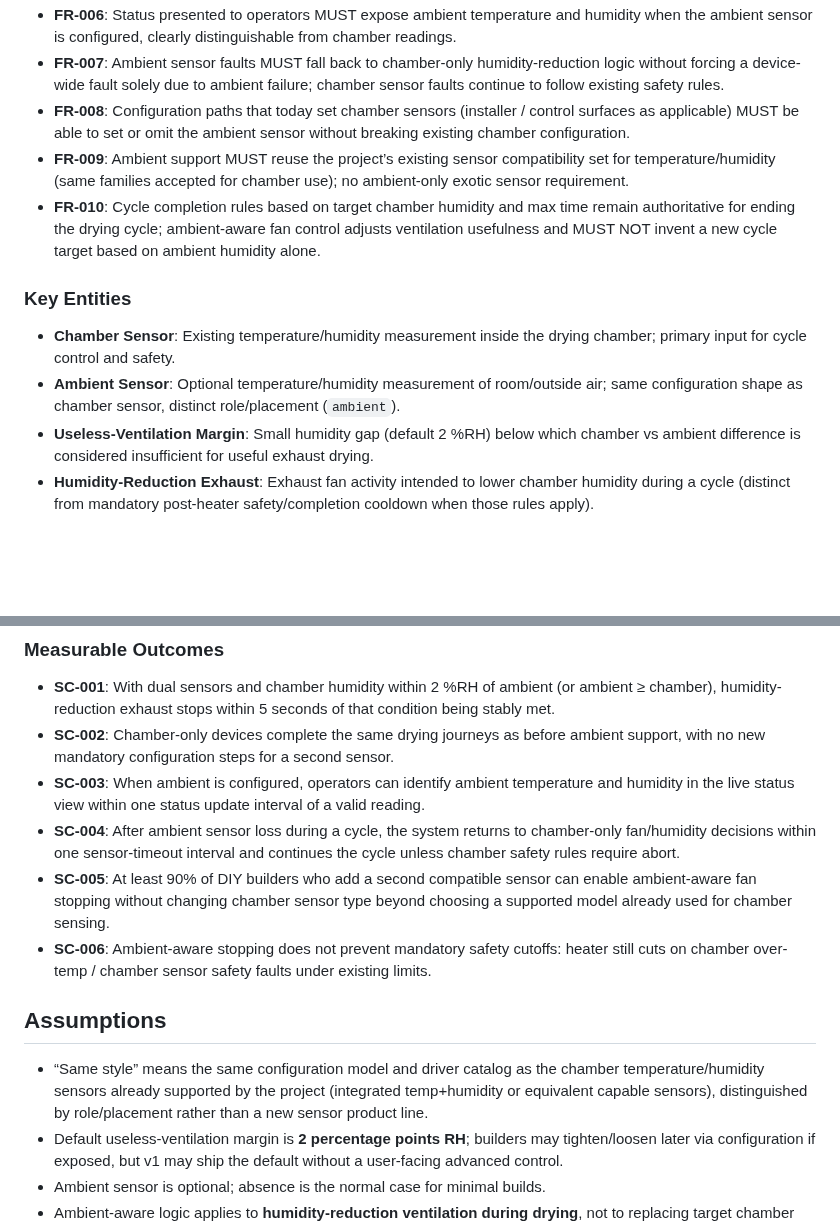
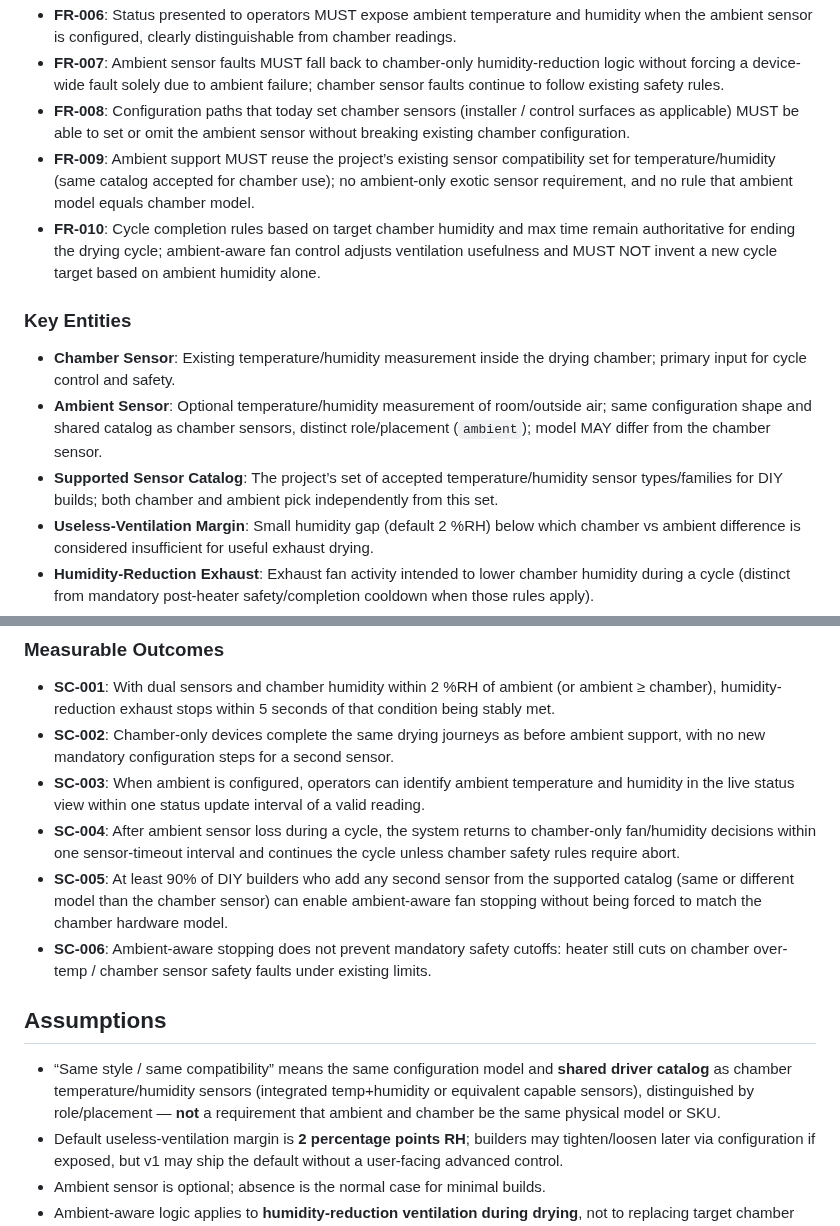
Before and after one commit to ajzuse/philarmony, a Markdown page: specs/006-ambient-humidity-sensor/spec.md, 2 parts joined by grey strips. GitHub-like rendering; blank space fills up the shorter version.

```diff
--- a/specs/006-ambient-humidity-sensor/spec.md
+++ b/specs/006-ambient-humidity-sensor/spec.md
@@ -103,13 +112,14 @@ If the ambient sensor fails, disconnects, or returns invalid readings while a cy
 - **FR-006**: Status presented to operators MUST expose ambient temperature and humidity when the ambient sensor is configured, clearly distinguishable from chamber readings.
 - **FR-007**: Ambient sensor faults MUST fall back to chamber-only humidity-reduction logic without forcing a device-wide fault solely due to ambient failure; chamber sensor faults continue to follow existing safety rules.
 - **FR-008**: Configuration paths that today set chamber sensors (installer / control surfaces as applicable) MUST be able to set or omit the ambient sensor without breaking existing chamber configuration.
-- **FR-009**: Ambient support MUST reuse the project’s existing sensor compatibility set for temperature/humidity (same families accepted for chamber use); no ambient-only exotic sensor requirement.
+- **FR-009**: Ambient support MUST reuse the project’s existing sensor compatibility set for temperature/humidity (same catalog accepted for chamber use); no ambient-only exotic sensor requirement, and no rule that ambient model equals chamber model.
 - **FR-010**: Cycle completion rules based on target chamber humidity and max time remain authoritative for ending the drying cycle; ambient-aware fan control adjusts ventilation usefulness and MUST NOT invent a new cycle target based on ambient humidity alone.
 
 ### Key Entities
 
 - **Chamber Sensor**: Existing temperature/humidity measurement inside the drying chamber; primary input for cycle control and safety.
-- **Ambient Sensor**: Optional temperature/humidity measurement of room/outside air; same configuration shape as chamber sensor, distinct role/placement (`ambient`).
+- **Ambient Sensor**: Optional temperature/humidity measurement of room/outside air; same configuration shape and shared catalog as chamber sensors, distinct role/placement (`ambient`); model MAY differ from the chamber sensor.
+- **Supported Sensor Catalog**: The project’s set of accepted temperature/humidity sensor types/families for DIY builds; both chamber and ambient pick independently from this set.
 - **Useless-Ventilation Margin**: Small humidity gap (default 2 %RH) below which chamber vs ambient difference is considered insufficient for useful exhaust drying.
 - **Humidity-Reduction Exhaust**: Exhaust fan activity intended to lower chamber humidity during a cycle (distinct from mandatory post-heater safety/completion cooldown when those rules apply).
 - **Drying Cycle**: Unchanged core entity (targets, duration, stop reasons); gains optional ambient-informed ventilation behavior when ambient is present.
@@ -122,12 +132,12 @@ If the ambient sensor fails, disconnects, or returns invalid readings while a cy
 - **SC-002**: Chamber-only devices complete the same drying journeys as before ambient support, with no new mandatory configuration steps for a second sensor.
 - **SC-003**: When ambient is configured, operators can identify ambient temperature and humidity in the live status view within one status update interval of a valid reading.
 - **SC-004**: After ambient sensor loss during a cycle, the system returns to chamber-only fan/humidity decisions within one sensor-timeout interval and continues the cycle unless chamber safety rules require abort.
-- **SC-005**: At least 90% of DIY builders who add a second compatible sensor can enable ambient-aware fan stopping without changing chamber sensor type beyond choosing a supported model already used for chamber sensing.
+- **SC-005**: At least 90% of DIY builders who add any second sensor from the supported catalog (same or different model than the chamber sensor) can enable ambient-aware fan stopping without being forced to match the chamber hardware model.
 - **SC-006**: Ambient-aware stopping does not prevent mandatory safety cutoffs: heater still cuts on chamber over-temp / chamber sensor safety faults under existing limits.
 
 ## Assumptions
 
-- “Same style” means the same configuration model and driver catalog as the chamber temperature/humidity sensors already supported by the project (integrated temp+humidity or equivalent capable sensors), distinguished by role/placement rather than a new sensor product line.
+- “Same style / same compatibility” means the same configuration model and **shared driver catalog** as chamber temperature/humidity sensors (integrated temp+humidity or equivalent capable sensors), distinguished by role/placement — **not** a requirement that ambient and chamber be the same physical model or SKU.
 - Default useless-ventilation margin is **2 percentage points RH**; builders may tighten/loosen later via configuration if exposed, but v1 may ship the default without a user-facing advanced control.
 - Ambient sensor is optional; absence is the normal case for minimal builds.
 - Ambient-aware logic applies to **humidity-reduction ventilation during drying**, not to replacing target chamber humidity as the cycle success criterion.
```
Also changed, not shown: other parts of specs/006-ambient-humidity-sensor/spec.md (+18 -9 lines), 1 other file.
